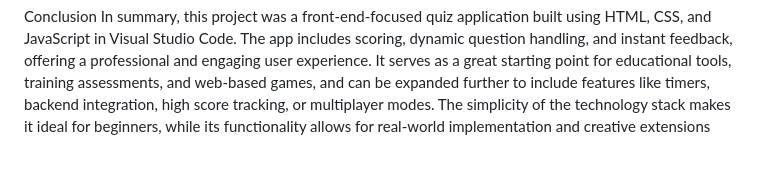
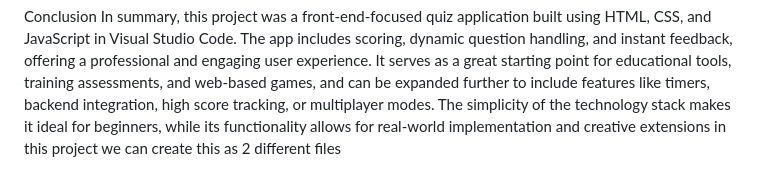
Before and after one commit to saimanisha-veliginti/-INTERACTIVE-QUIZ-APPLICATIONS, a Markdown page: README.md, the part around the change. GitHub-like rendering.

```diff
--- a/README.md
+++ b/README.md
@@ -193,3 +193,4 @@ It demonstrates the ability to create a fully functional application using only
 
  Conclusion
 In summary, this project was a front-end-focused quiz application built using HTML, CSS, and JavaScript in Visual Studio Code. The app includes scoring, dynamic question handling, and instant feedback, offering a professional and engaging user experience. It serves as a great starting point for educational tools, training assessments, and web-based games, and can be expanded further to include features like timers, backend integration, high score tracking, or multiplayer modes. The simplicity of the technology stack makes it ideal for beginners, while its functionality allows for real-world implementation and creative extensions
+in this project we can create this as 2 different files
```
